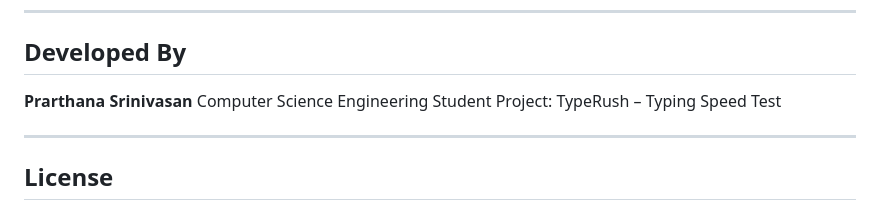
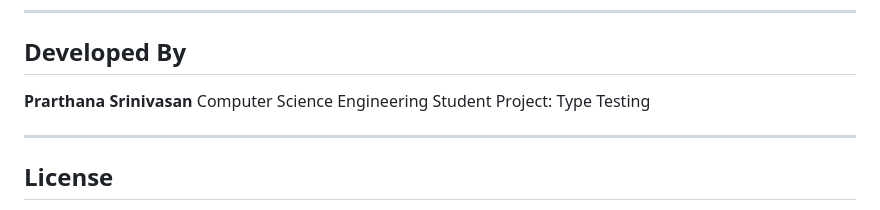
Before and after one commit to prarthana-srinivasan/TypeTesting, a Markdown page: README.md, the part around the change. Rendered like a GitHub page.

```diff
--- a/README.md
+++ b/README.md
@@ -122,7 +122,7 @@ Right-click index.html → Open with Live Server
 
 **Prarthana Srinivasan**
 Computer Science Engineering Student
-Project: TypeRush – Typing Speed Test
+Project: Type Testing
 
 ---
 
```
